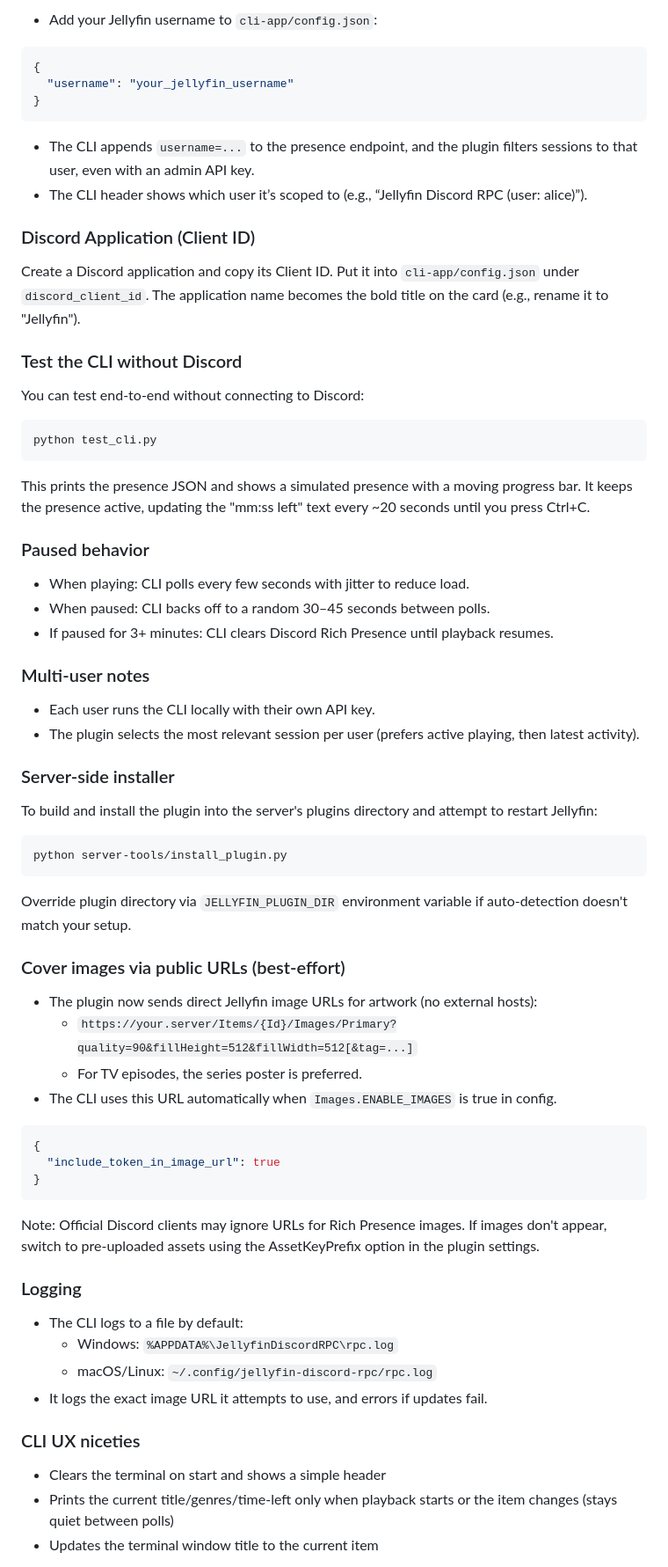
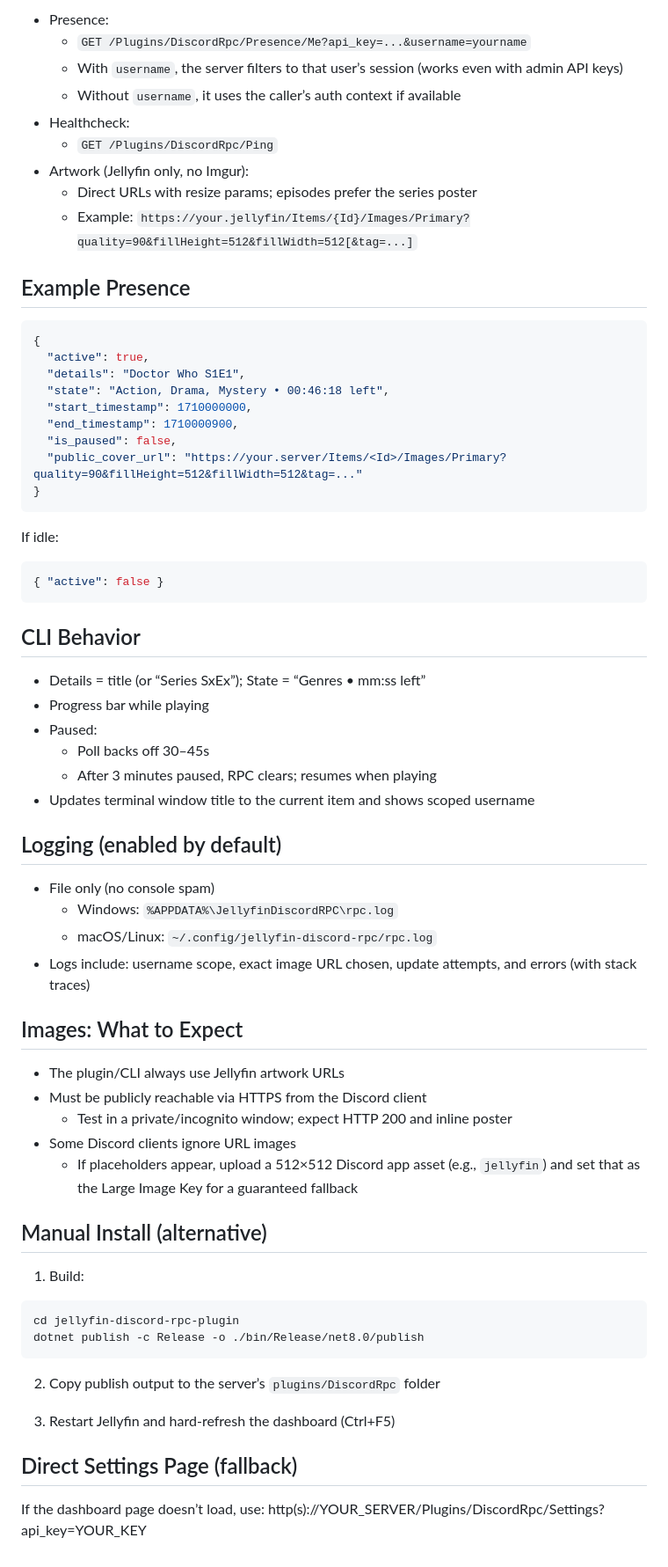
Before and after one commit to Phew/jellyfin-rpc, a Markdown page: README.md, the part around one of its changes. Shown at 88% size. Drawn GitHub-style.

````diff
--- a/README.md
+++ b/README.md
@@ -89,75 +54,70 @@ If no config is found, the app writes an example to the roaming config path and
 
-- Add your Jellyfin username to `cli-app/config.json`:
+- Presence:
+  - `GET /Plugins/DiscordRpc/Presence/Me?api_key=...&username=yourname`
+  - With `username`, the server filters to that user’s session (works even with admin API keys)
+  - Without `username`, it uses the caller’s auth context if available
+- Healthcheck:
+  - `GET /Plugins/DiscordRpc/Ping`
+- Artwork (Jellyfin only, no Imgur):
+  - Direct URLs with resize params; episodes prefer the series poster
+  - Example: `https://your.jellyfin/Items/{Id}/Images/Primary?quality=90&fillHeight=512&fillWidth=512[&tag=...]`
+
+## Example Presence
 
 ```json
 {
-  "username": "your_jellyfin_username"
+  "active": true,
+  "details": "Doctor Who S1E1",
+  "state": "Action, Drama, Mystery • 00:46:18 left",
+  "start_timestamp": 1710000000,
+  "end_timestamp": 1710000900,
+  "is_paused": false,
+  "public_cover_url": "https://your.server/Items/<Id>/Images/Primary?quality=90&fillHeight=512&fillWidth=512&tag=..."
 }
 ```
 
-- The CLI appends `username=...` to the presence endpoint, and the plugin filters sessions to that user, even with an admin API key.
-- The CLI header shows which user it’s scoped to (e.g., “Jellyfin Discord RPC (user: alice)”).
-
-### Discord Application (Client ID)
-
-Create a Discord application and copy its Client ID. Put it into `cli-app/config.json` under `discord_client_id`. The application name becomes the bold title on the card (e.g., rename it to "Jellyfin").
-
-### Test the CLI without Discord
-
-You can test end-to-end without connecting to Discord:
-
-```bash
-python test_cli.py
+If idle:
+```json
+{ "active": false }
 ```
 
-This prints the presence JSON and shows a simulated presence with a moving progress bar. It keeps the presence active, updating the "mm:ss left" text every ~20 seconds until you press Ctrl+C.
+## CLI Behavior
 
-### Paused behavior
+- Details = title (or “Series SxEx”); State = “Genres • mm:ss left”
+- Progress bar while playing
+- Paused:
+  - Poll backs off 30–45s
+  - After 3 minutes paused, RPC clears; resumes when playing
+- Updates terminal window title to the current item and shows scoped username
 
-- When playing: CLI polls every few seconds with jitter to reduce load.
-- When paused: CLI backs off to a random 30–45 seconds between polls.
-- If paused for 3+ minutes: CLI clears Discord Rich Presence until playback resumes.
+## Logging (enabled by default)
 
-### Multi-user notes
+- File only (no console spam)
+  - Windows: `%APPDATA%\JellyfinDiscordRPC\rpc.log`
+  - macOS/Linux: `~/.config/jellyfin-discord-rpc/rpc.log`
+- Logs include: username scope, exact image URL chosen, update attempts, and errors (with stack traces)
 
-- Each user runs the CLI locally with their own API key.
-- The plugin selects the most relevant session per user (prefers active playing, then latest activity).
+## Images: What to Expect
 
-### Server-side installer
+- The plugin/CLI always use Jellyfin artwork URLs
+- Must be publicly reachable via HTTPS from the Discord client
+  - Test in a private/incognito window; expect HTTP 200 and inline poster
+- Some Discord clients ignore URL images
+  - If placeholders appear, upload a 512×512 Discord app asset (e.g., `jellyfin`) and set that as the Large Image Key for a guaranteed fallback
 
-To build and install the plugin into the server's plugins directory and attempt to restart Jellyfin:
+## Manual Install (alternative)
 
+1) Build:
 ```bash
-python server-tools/install_plugin.py
+cd jellyfin-discord-rpc-plugin
+dotnet publish -c Release -o ./bin/Release/net8.0/publish
 ```
 
-Override plugin directory via `JELLYFIN_PLUGIN_DIR` environment variable if auto-detection doesn't match your setup.
+2) Copy publish output to the server’s `plugins/DiscordRpc` folder
 
-### Cover images via public URLs (best-effort)
+3) Restart Jellyfin and hard‑refresh the dashboard (Ctrl+F5)
 
-- The plugin now sends direct Jellyfin image URLs for artwork (no external hosts):
-  - `https://your.server/Items/{Id}/Images/Primary?quality=90&fillHeight=512&fillWidth=512[&tag=...]`
-  - For TV episodes, the series poster is preferred.
-- The CLI uses this URL automatically when `Images.ENABLE_IMAGES` is true in config.
+## Direct Settings Page (fallback)
 
-```json
-{
-  "include_token_in_image_url": true
-}
-```
+If the dashboard page doesn’t load, use: http(s)://YOUR_SERVER/Plugins/DiscordRpc/Settings?api_key=YOUR_KEY
 
-Note: Official Discord clients may ignore URLs for Rich Presence images. If images don't appear, switch to pre-uploaded assets using the AssetKeyPrefix option in the plugin settings.
-
-### Logging
-
-- The CLI logs to a file by default:
-  - Windows: `%APPDATA%\JellyfinDiscordRPC\rpc.log`
-  - macOS/Linux: `~/.config/jellyfin-discord-rpc/rpc.log`
-- It logs the exact image URL it attempts to use, and errors if updates fail.
-
-### CLI UX niceties
-
-- Clears the terminal on start and shows a simple header
-- Prints the current title/genres/time-left only when playback starts or the item changes (stays quiet between polls)
-- Updates the terminal window title to the current item
-
````
Also changed, not shown: other parts of README.md (+35 -78 lines).
